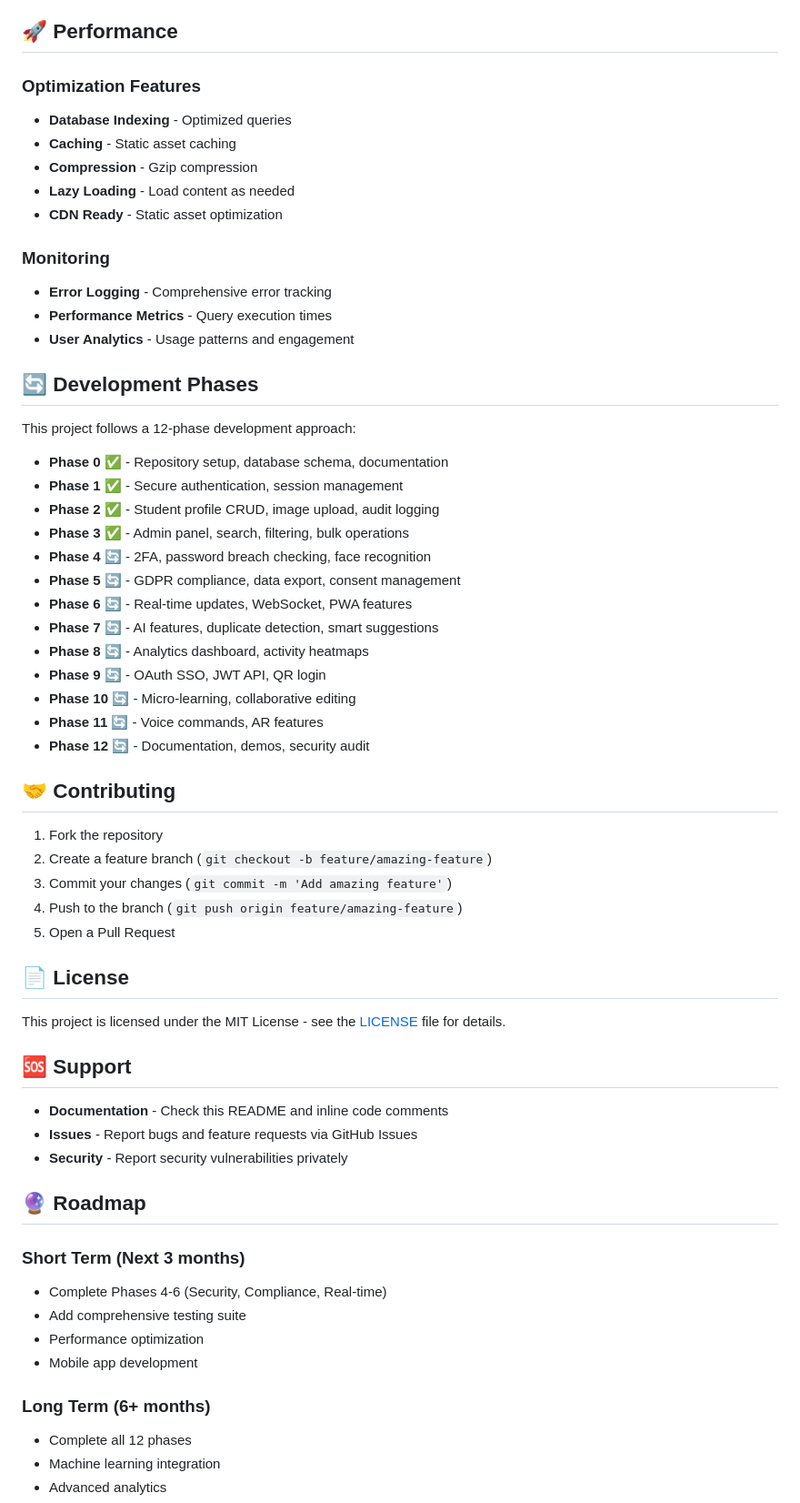
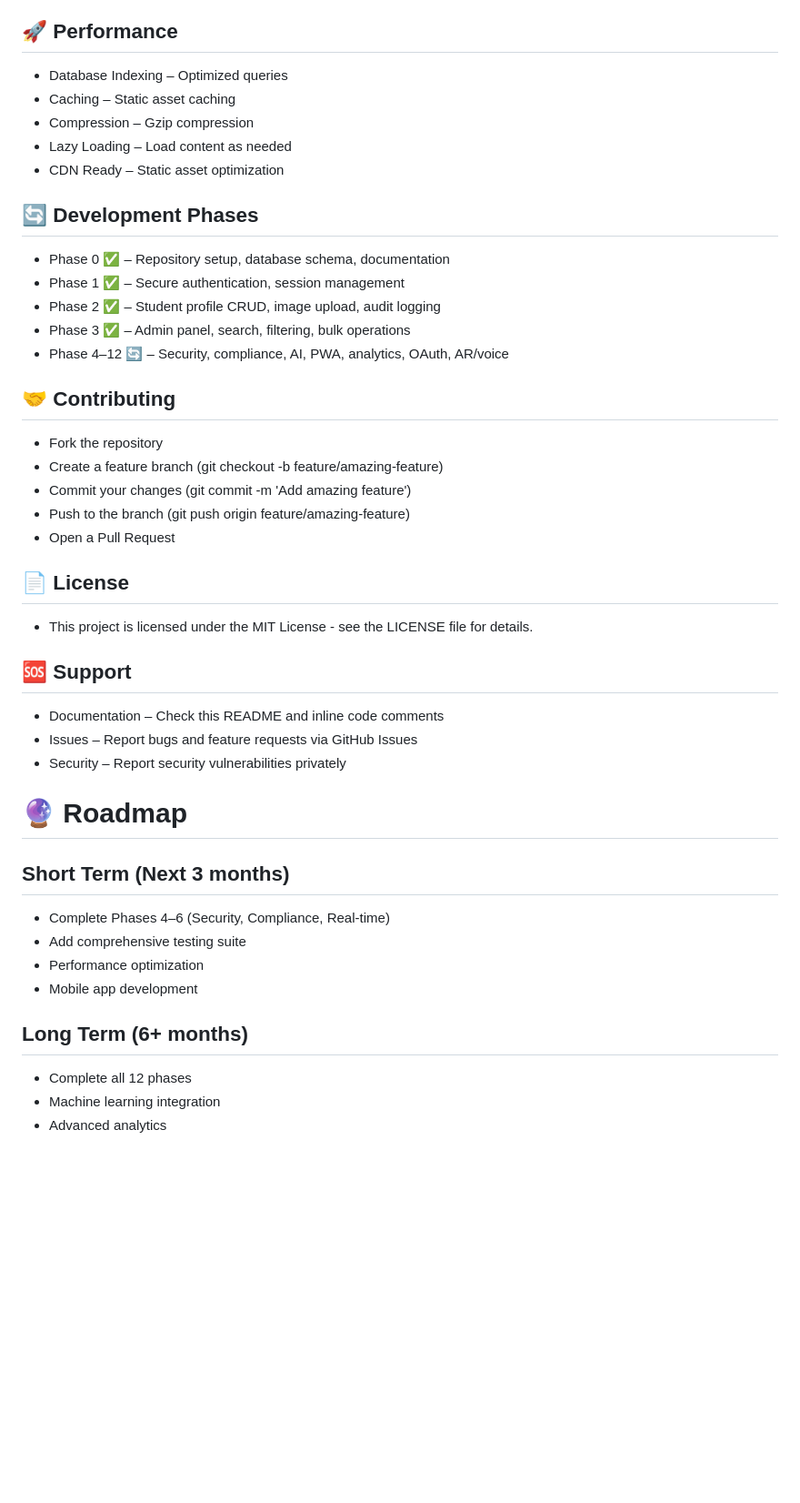
Before and after one commit to Talaviya-Sarthak/Web_Wizards, a Markdown page: README.md, the part around one of its changes. Shown at 91% size. Rendered like a GitHub page; blank space fills up the shorter version.

```diff
--- a/README.md
+++ b/README.md
@@ -351,63 +222,42 @@ Configure SSL/HTTPS for production
 
 ## 🚀 Performance
-
-### Optimization Features
-- **Database Indexing** - Optimized queries
-- **Caching** - Static asset caching
-- **Compression** - Gzip compression
-- **Lazy Loading** - Load content as needed
-- **CDN Ready** - Static asset optimization
-
-### Monitoring
-- **Error Logging** - Comprehensive error tracking
-- **Performance Metrics** - Query execution times
-- **User Analytics** - Usage patterns and engagement
+- Database Indexing – Optimized queries
+- Caching – Static asset caching
+- Compression – Gzip compression
+- Lazy Loading – Load content as needed
+- CDN Ready – Static asset optimization
 
 ## 🔄 Development Phases
-
-This project follows a 12-phase development approach:
-
-- **Phase 0** ✅ - Repository setup, database schema, documentation
-- **Phase 1** ✅ - Secure authentication, session management
-- **Phase 2** ✅ - Student profile CRUD, image upload, audit logging
-- **Phase 3** ✅ - Admin panel, search, filtering, bulk operations
-- **Phase 4** 🔄 - 2FA, password breach checking, face recognition
-- **Phase 5** 🔄 - GDPR compliance, data export, consent management
-- **Phase 6** 🔄 - Real-time updates, WebSocket, PWA features
-- **Phase 7** 🔄 - AI features, duplicate detection, smart suggestions
-- **Phase 8** 🔄 - Analytics dashboard, activity heatmaps
-- **Phase 9** 🔄 - OAuth SSO, JWT API, QR login
-- **Phase 10** 🔄 - Micro-learning, collaborative editing
-- **Phase 11** 🔄 - Voice commands, AR features
-- **Phase 12** 🔄 - Documentation, demos, security audit
+- Phase 0 ✅ – Repository setup, database schema, documentation
+- Phase 1 ✅ – Secure authentication, session management
+- Phase 2 ✅ – Student profile CRUD, image upload, audit logging
+- Phase 3 ✅ – Admin panel, search, filtering, bulk operations
+- Phase 4–12 🔄 – Security, compliance, AI, PWA, analytics, OAuth, AR/voice
 
 ## 🤝 Contributing
-
-1. Fork the repository
-2. Create a feature branch (`git checkout -b feature/amazing-feature`)
-3. Commit your changes (`git commit -m 'Add amazing feature'`)
-4. Push to the branch (`git push origin feature/amazing-feature`)
-5. Open a Pull Request
+- Fork the repository
+- Create a feature branch (git checkout -b feature/amazing-feature)
+- Commit your changes (git commit -m 'Add amazing feature')
+- Push to the branch (git push origin feature/amazing-feature)
+- Open a Pull Request
 
 ## 📄 License
-
-This project is licensed under the MIT License - see the [LICENSE](LICENSE) file for details.
+ - This project is licensed under the MIT License - see the LICENSE
+   file for details.
 
 ## 🆘 Support
+- Documentation – Check this README and inline code comments
+- Issues – Report bugs and feature requests via GitHub Issues
+- Security – Report security vulnerabilities privately
 
-- **Documentation** - Check this README and inline code comments
-- **Issues** - Report bugs and feature requests via GitHub Issues
-- **Security** - Report security vulnerabilities privately
-
-## 🔮 Roadmap
-
-### Short Term (Next 3 months)
-- Complete Phases 4-6 (Security, Compliance, Real-time)
+# 🔮 Roadmap
+## Short Term (Next 3 months)
+- Complete Phases 4–6 (Security, Compliance, Real-time)
 - Add comprehensive testing suite
 - Performance optimization
 - Mobile app development
 
-### Long Term (6+ months)
+## Long Term (6+ months)
 - Complete all 12 phases
 - Machine learning integration
 - Advanced analytics
```
Also changed, not shown: other parts of README.md (+19 -220 lines).
